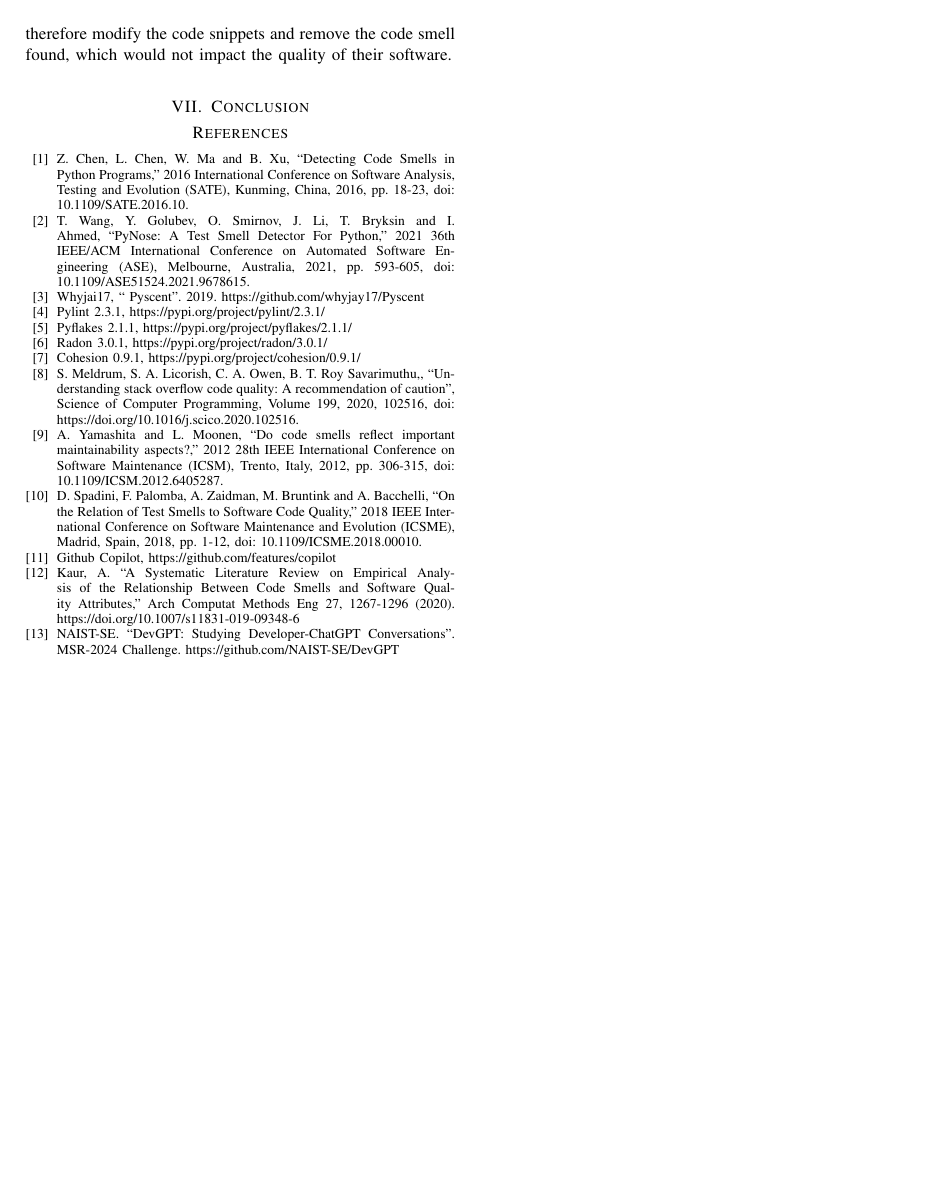
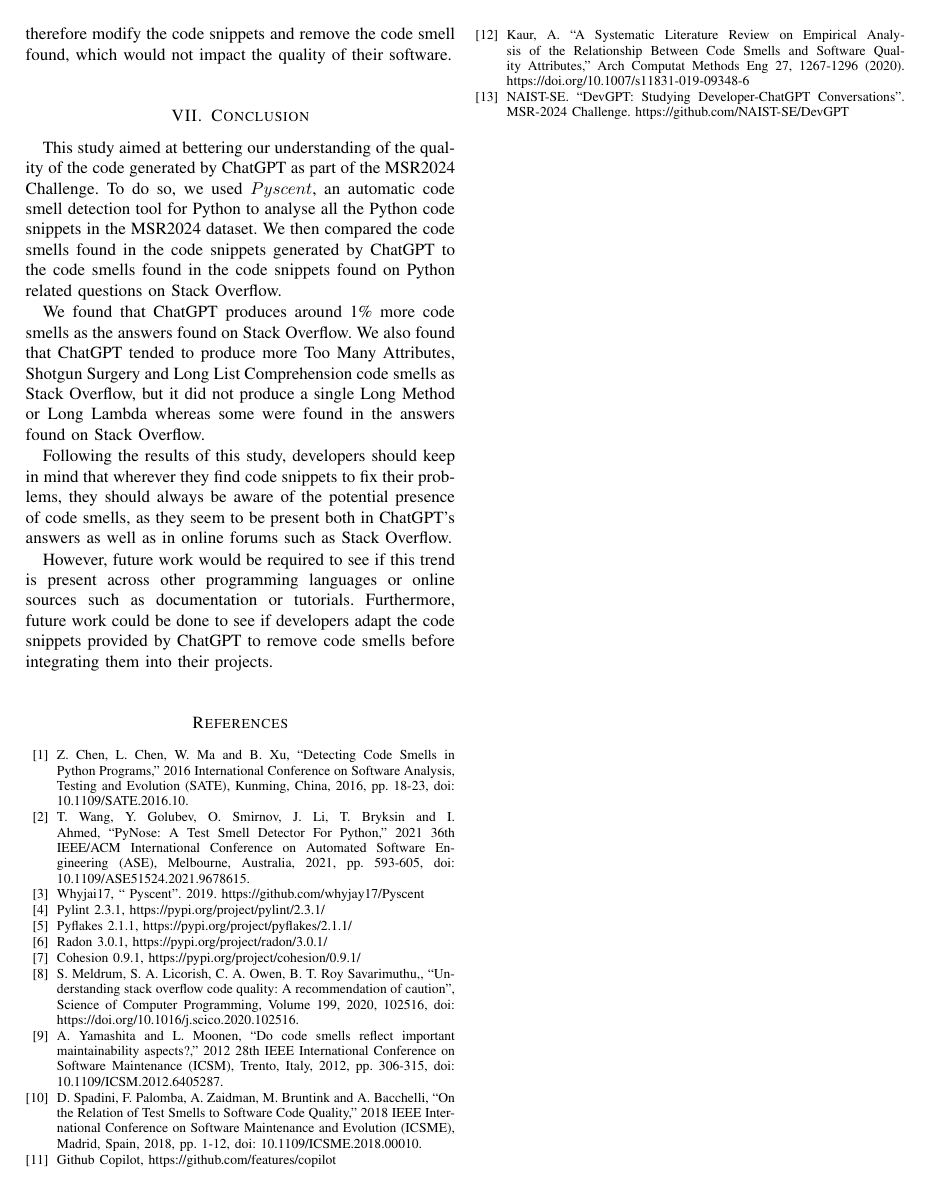
Before and after one commit to ThomasTrepanier/log6307-final-project, a LaTeX paper (report/report-trepanier.tex, which reads report/sections/07-conclusion.tex): page 5 of 5. Compiled offline with pdfLaTeX; a missing font is replaced by an installed copy or a similar font; a LaTeX package or settings file that is missing is left out.

Commit message:
conclusion

```diff
--- a/report/sections/07-conclusion.tex
+++ b/report/sections/07-conclusion.tex
@@ -1,3 +1,10 @@
 
 \section{Conclusion}
 \label{sec:conclusion}
+This study aimed at bettering our understanding of the quality of the code generated by ChatGPT as part of the MSR2024 Challenge. To do so, we used $Pyscent$, an automatic code smell detection tool for Python to analyse all the Python code snippets in the MSR2024 dataset. We then compared the code smells found in the code snippets generated by ChatGPT to the code smells found in the code snippets found on Python related questions on Stack Overflow.
+
+We found that ChatGPT produces around 1\% more code smells as the answers found on Stack Overflow. We also found that ChatGPT tended to produce more Too Many Attributes, Shotgun Surgery and Long List Comprehension code smells as Stack Overflow, but it did not produce a single Long Method or Long Lambda whereas some were found in the answers found on Stack Overflow.
+
+Following the results of this study, developers should keep in mind that wherever they find code snippets to fix their problems, they should always be aware of the potential presence of code smells, as they seem to be present both in ChatGPT's answers as well as in online forums such as Stack Overflow.
+
+However, future work would be required to see if this trend is present across other programming languages or online sources such as documentation or tutorials. Furthermore, future work could be done to see if developers adapt the code snippets provided by ChatGPT to remove code smells before integrating them into their projects. \\
```
Also changed, not shown: report/report-trepanier.pdf, 4 other files.
